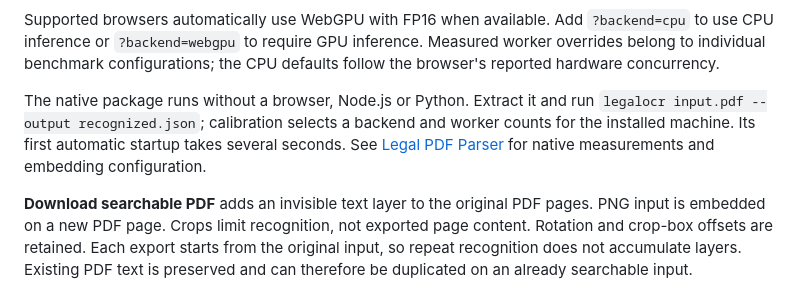
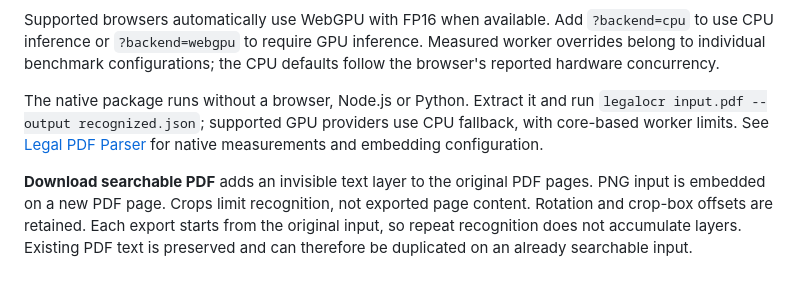
Before and after one commit to eliziff/legal-browser-ocr, a Markdown page: README.md, the part around the change. GitHub-like rendering.

Commit message:
Document standard native GPU selection and CPU fallback

```diff
--- a/README.md
+++ b/README.md
@@ -28,9 +28,9 @@ Measured worker overrides belong to individual benchmark configurations; the
 CPU defaults follow the browser's reported hardware concurrency.
 
 The native package runs without a browser, Node.js or Python. Extract it and run
-`legalocr input.pdf --output recognized.json`; calibration selects a backend and
-worker counts for the installed machine. Its first automatic startup takes
-several seconds. See [Legal PDF Parser](https://github.com/eliziff/legal-pdf-parser)
+`legalocr input.pdf --output recognized.json`; supported GPU providers use CPU
+fallback, with core-based worker limits.
+See [Legal PDF Parser](https://github.com/eliziff/legal-pdf-parser)
 for native measurements and embedding configuration.
 
 **Download searchable PDF** adds an invisible text layer to the original PDF
```
